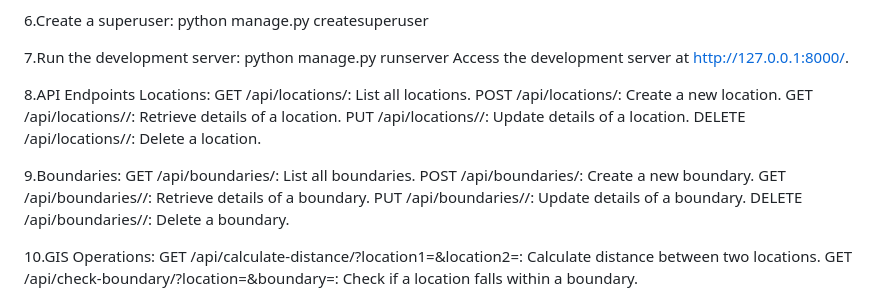
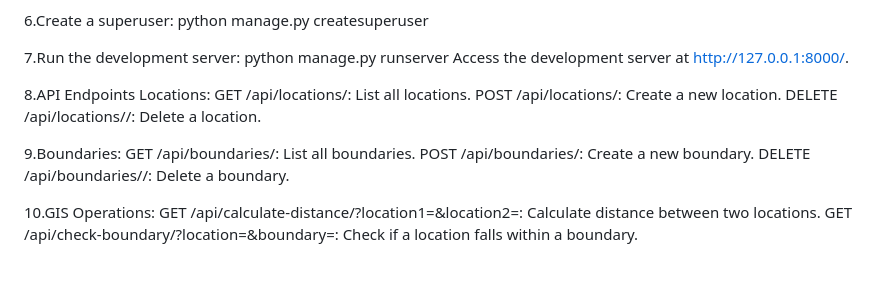
Before and after one commit to priteshwadile2001/Indrones-SDE-Level-1-GIS-APP-assignment, a Markdown page: README.md, the part around the change. Rendered like a GitHub page; blank space fills up the shorter version.

```diff
--- a/README.md
+++ b/README.md
@@ -58,15 +58,11 @@ Access the development server at http://127.0.0.1:8000/.
 Locations:
 GET /api/locations/: List all locations.
 POST /api/locations/: Create a new location.
-GET /api/locations/<id>/: Retrieve details of a location.
-PUT /api/locations/<id>/: Update details of a location.
 DELETE /api/locations/<id>/: Delete a location.
 
 9.Boundaries:
 GET /api/boundaries/: List all boundaries.
 POST /api/boundaries/: Create a new boundary.
-GET /api/boundaries/<id>/: Retrieve details of a boundary.
-PUT /api/boundaries/<id>/: Update details of a boundary.
 DELETE /api/boundaries/<id>/: Delete a boundary.
 
 10.GIS Operations:
```
